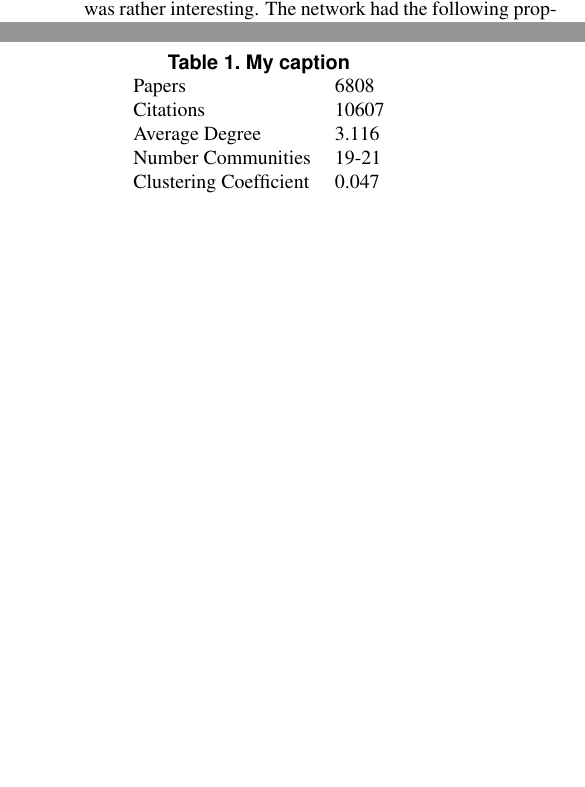
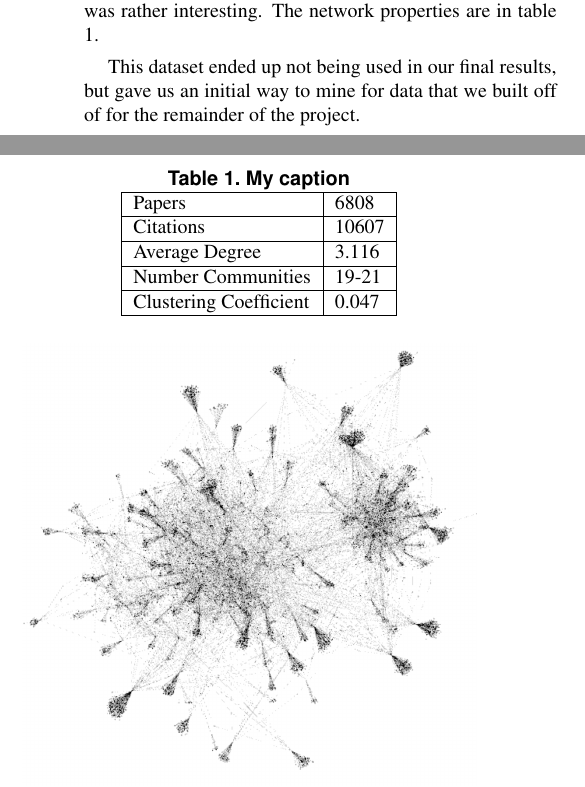
Before and after one commit to dlareau/18755_final_paper, a LaTeX paper (latex8.tex): two parts of the columns of page 3 of 8, joined at a grey line, cut so that both start at the same text, the shorter picture padded with empty space. Compiled offline with pdfLaTeX.

Commit message:
added last line

```diff
--- a/latex8.tex
+++ b/latex8.tex
@@ -97,19 +97,23 @@ Lastly, we attempted to generate our own success metrics. We tried to look at th
 \Section{Results}
 
 \SubSection{Experimental Setup and Practical Results M1}
-Through our initial research and data gathering, we have found that most papers include a large number of citations, between 10 and 20 citations a paper. We gathered our initial set of papers from the SAO/NASA Astrophysics Data System [3]. We started by looking at 100  starting papers. This generated a network that was far too large to visualize, as it balooned to many thousands of papers after looking at the citations. Because the number of citations was so large, we had to scale down our network in order to run some simulations on it on Gephi. What we found in our citation network was rather interesting. The network had the following properties:
+Through our initial research and data gathering, we have found that most papers include a large number of citations, between 10 and 20 citations a paper. We gathered our initial set of papers from the SAO/NASA Astrophysics Data System [3]. We started by looking at 100  starting papers. This generated a network that was far too large to visualize, as it balooned to many thousands of papers after looking at the citations. Because the number of citations was so large, we had to scale down our network in order to run some simulations on it on Gephi. What we found in our citation network was rather interesting. The network properties are in table 1.
+
 \begin{table}[]
 \centering
 \caption{My caption}
 \label{my-label}
-\begin{tabular}{ll}
-Papers                 & 6808  \\
-Citations              & 10607 \\
-Average Degree         & 3.116 \\
-Number Communities     & 19-21 \\
-Clustering Coefficient & 0.047
+\begin{tabular}{|l|l|}
+\hline
+Papers                 & 6808  \\ \hline
+Citations              & 10607 \\ \hline
+Average Degree         & 3.116 \\ \hline
+Number Communities     & 19-21 \\ \hline
+Clustering Coefficient & 0.047 \\ \hline
 \end{tabular}
 \end{table}
+
+This dataset ended up not being used in our final results, but gave us an initial way to mine for data that we built off of for the remainder of the project.
 
 \begin{figure}[h]
    \includegraphics[width=8cm]{figure1.png}
```
